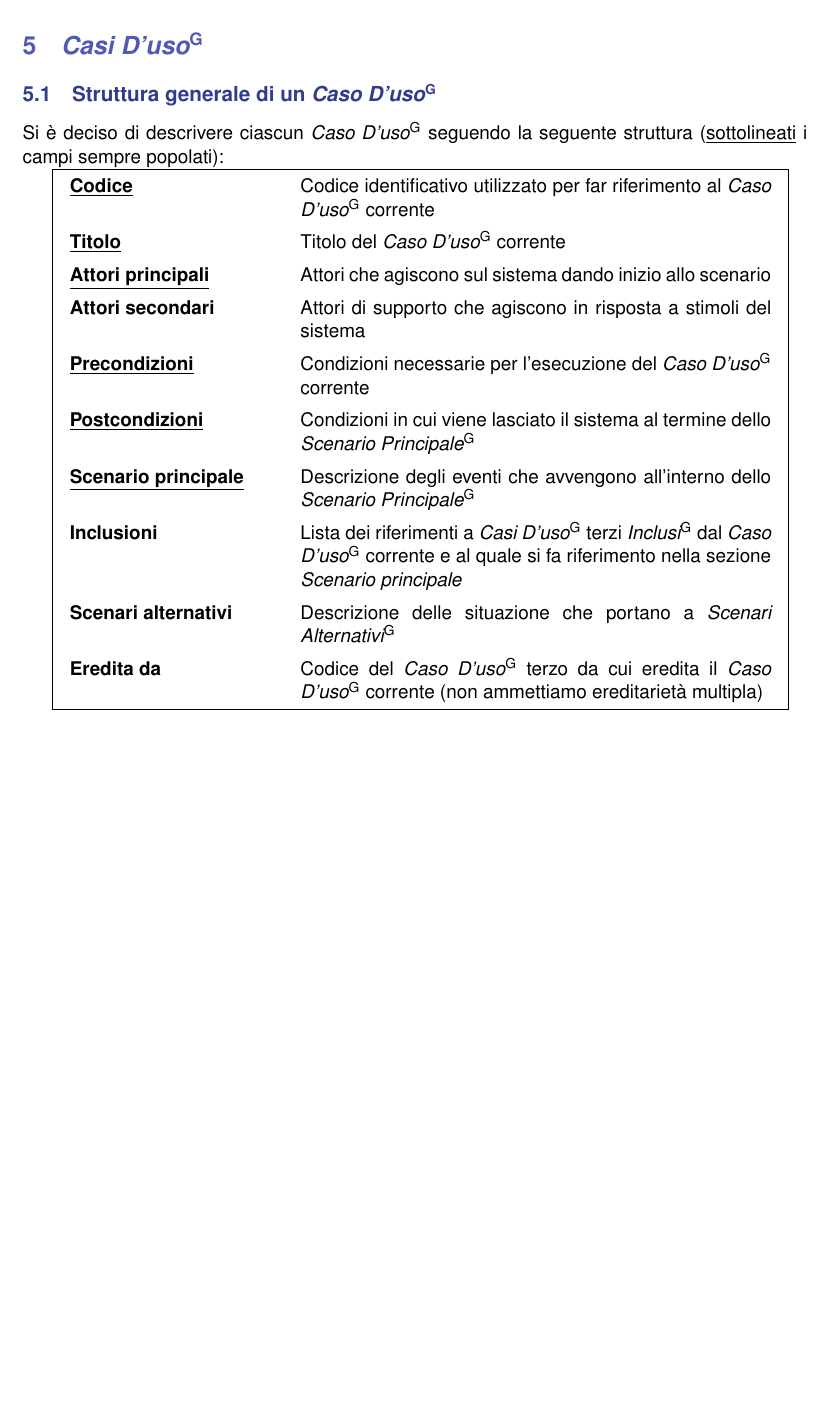
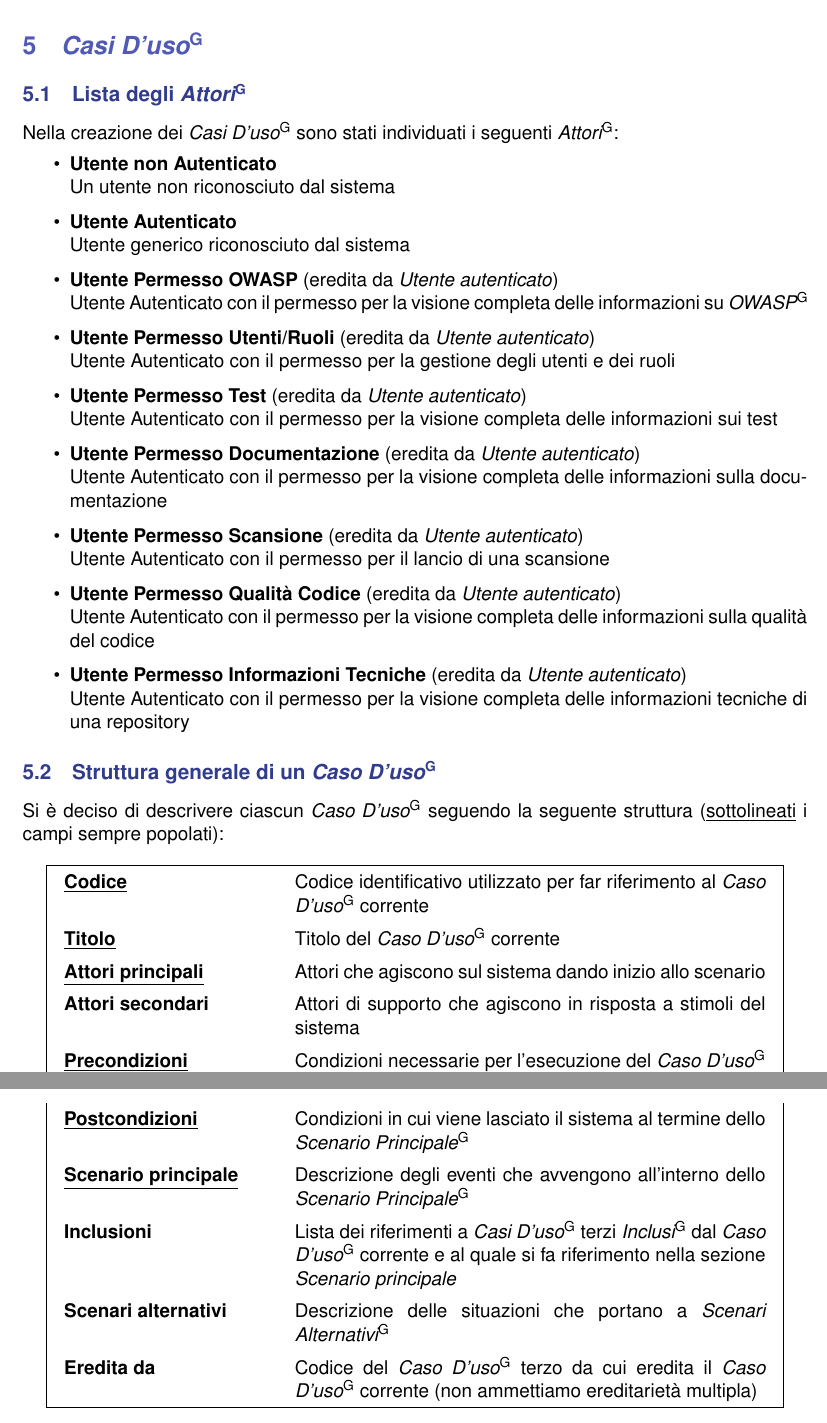
Before and after one commit to Byte-Holders/Documentazione, a LaTeX document (Source/RTB/Analisi_dei_Requisiti.tex): part of page 6 of 6 before the commit and two parts of pages 5 and 6 of 6 after it, the two joined at a grey line, cut so that both start at the same text, the shorter picture padded with empty space. Compiled offline with pdfLaTeX.

Commit message:
subsection 5.1 Lista degli Attori
Manca immagine gerarchia attori

```diff
--- a/Source/RTB/Analisi_dei_Requisiti.tex
+++ b/Source/RTB/Analisi_dei_Requisiti.tex
@@ -20,6 +20,7 @@
 \usepackage{booktabs}
 \usepackage{enumitem}
 \usepackage{titlecaps}
+\usepackage{longtable}
 \usepackage[utf8]{inputenc} % Specifica la codifica del file (necessaria per le accentate)
 \usepackage[T1]{fontenc}    % Migliora l'output dei font per le lingue europee
 
@@ -160,10 +160,41 @@ Un \gloss{Caso d'uso} è un insieme di \gloss{scenari} che hanno in comune uno s
 \newpage
 
 \section{\gloss{Casi d'uso}}
+\subsection{Lista degli \gloss{Attori}}
+Nella creazione dei \gloss{casi d'uso} sono stati individuati i seguenti \gloss{attori}:
+\begin{itemize}
+	\item
+		\textbf{Utente non Autenticato}\\
+		Un utente non riconosciuto dal sistema
+	\item
+		\textbf{Utente Autenticato}\\
+		Utente generico riconosciuto dal sistema
+	\item
+		\textbf{Utente Permesso OWASP}  (eredita da \textit{Utente autenticato})\\
+		Utente Autenticato con il permesso per la visione completa delle informazioni su \gloss{OWASP}
+	\item
+		\textbf{Utente Permesso Utenti/Ruoli} (eredita da \textit{Utente autenticato})\\
+	 	Utente Autenticato con il permesso per la gestione degli utenti e dei ruoli
+	\item
+		\textbf{Utente Permesso Test} (eredita da \textit{Utente autenticato})\\
+		Utente Autenticato con il permesso per la visione completa delle informazioni sui test
+	\item
+		\textbf{Utente Permesso Documentazione} (eredita da \textit{Utente autenticato})\\
+		Utente Autenticato con il permesso per la visione completa delle informazioni sulla documentazione
+	\item
+		\textbf{Utente Permesso Scansione} (eredita da \textit{Utente autenticato})\\
+		Utente Autenticato con il permesso per il lancio di una scansione
+	\item
+		\textbf{Utente Permesso Qualità Codice} (eredita da \textit{Utente autenticato})\\
+		Utente Autenticato con il permesso per la visione completa delle informazioni sulla qualità del codice
+	\item
+		\textbf{Utente Permesso Informazioni Tecniche} (eredita da \textit{Utente autenticato})\\
+		Utente Autenticato con il permesso per la visione completa delle informazioni tecniche di una repository
+\end{itemize}
 \subsection{Struttura generale di un \gloss{caso d'uso}}
 Si è deciso di descrivere ciascun \gloss{caso d'uso} seguendo la seguente struttura (\underline{sottolineati} i campi sempre popolati):
 
-\begin{tabular}{|p{.25\linewidth} p{.6\linewidth}|}
+\begin{longtable}{|p{.25\linewidth} p{.6\linewidth}|}
 	\hline
 	\textbf{\underline{Codice}}
 	&
@@ -199,13 +230,13 @@ Si è deciso di descrivere ciascun \gloss{caso d'uso} seguendo la seguente strut
 
 	\textbf{Scenari alternativi}
 	&
-	Descrizione delle situazione che portano a \gloss{scenari alternativi}\\
+	Descrizione delle situazioni che portano a \gloss{scenari alternativi}\\
 
 	\textbf{Eredita da}
 	&
 	Codice del \gloss{caso d'uso} terzo da cui eredita il \gloss{caso d'uso} corrente (non ammettiamo ereditarietà multipla)\\
 
 	\hline
-\end{tabular}
+\end{longtable}
 \subsection{Lista dei \gloss{casi d'uso}}
 \end{document}
```
Also changed, not shown: Source/RTB/Analisi_dei_Requisiti.pdf, Source/RTB/Analisi_dei_Requisiti.tex (3 more changed lines).
